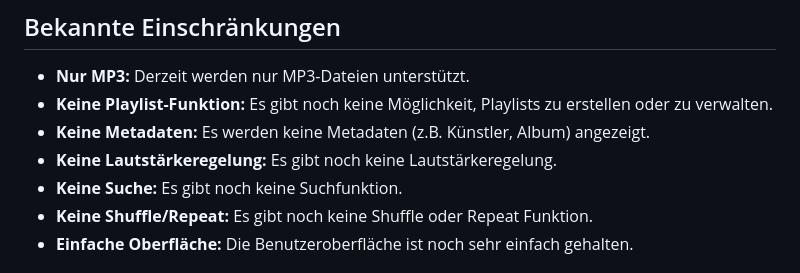
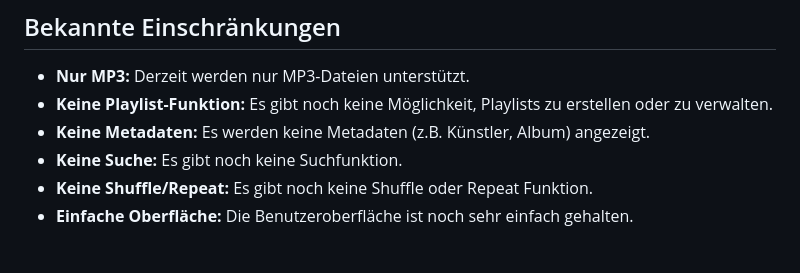
Before and after one commit to PappenHeim10/Musik_Player, a Markdown page: README.md, the part around the change. Rendered like a GitHub page.

Commit message:
docs: update README with improved descriptions and features of the music player

```diff
--- a/README.md
+++ b/README.md
@@ -54,7 +54,6 @@ Dies ist ein einfacher Musikplayer, der mit Electron entwickelt wurde. Er ermög
 *   **Nur MP3:** Derzeit werden nur MP3-Dateien unterstützt.
 *   **Keine Playlist-Funktion:** Es gibt noch keine Möglichkeit, Playlists zu erstellen oder zu verwalten.
 *   **Keine Metadaten:** Es werden keine Metadaten (z.B. Künstler, Album) angezeigt.
-* **Keine Lautstärkeregelung:** Es gibt noch keine Lautstärkeregelung.
 * **Keine Suche:** Es gibt noch keine Suchfunktion.
 * **Keine Shuffle/Repeat:** Es gibt noch keine Shuffle oder Repeat Funktion.
 * **Einfache Oberfläche:** Die Benutzeroberfläche ist noch sehr einfach gehalten.
```
